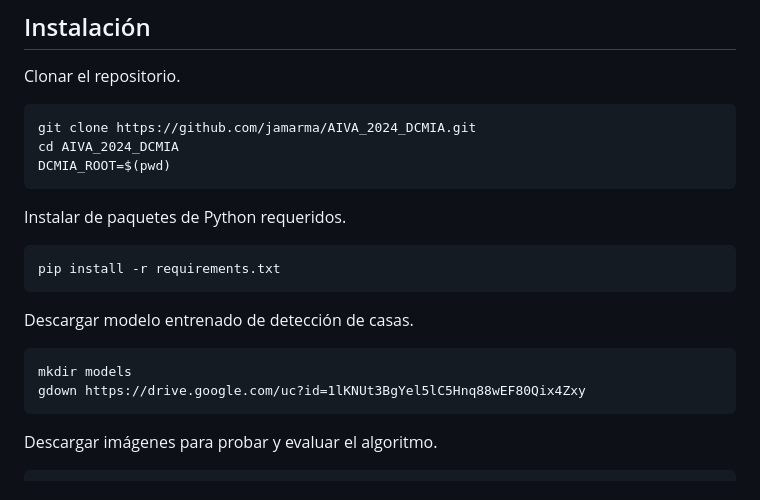
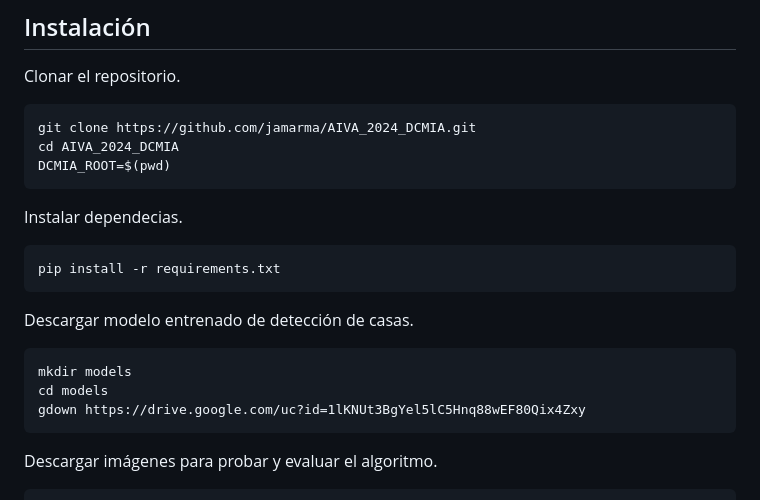
Before and after one commit to jamarma/AIVA_2024_DCMIA, a Markdown page: README.md, the part around one of its changes. GitHub-like rendering.

````diff
--- a/README.md
+++ b/README.md
@@ -26,7 +26,7 @@ cd AIVA_2024_DCMIA
 DCMIA_ROOT=$(pwd)
 ```
 
-Instalar de paquetes de Python requeridos.
+Instalar dependecias.
 
 ```
 pip install -r requirements.txt
@@ -35,6 +35,7 @@ pip install -r requirements.txt
 Descargar modelo entrenado de detección de casas.
 ```
 mkdir models
+cd models
 gdown https://drive.google.com/uc?id=1lKNUt3BgYel5lC5Hnq88wEF80Qix4Zxy
 ```
 
````
Also changed, not shown: other parts of README.md (+1 -1 lines).
